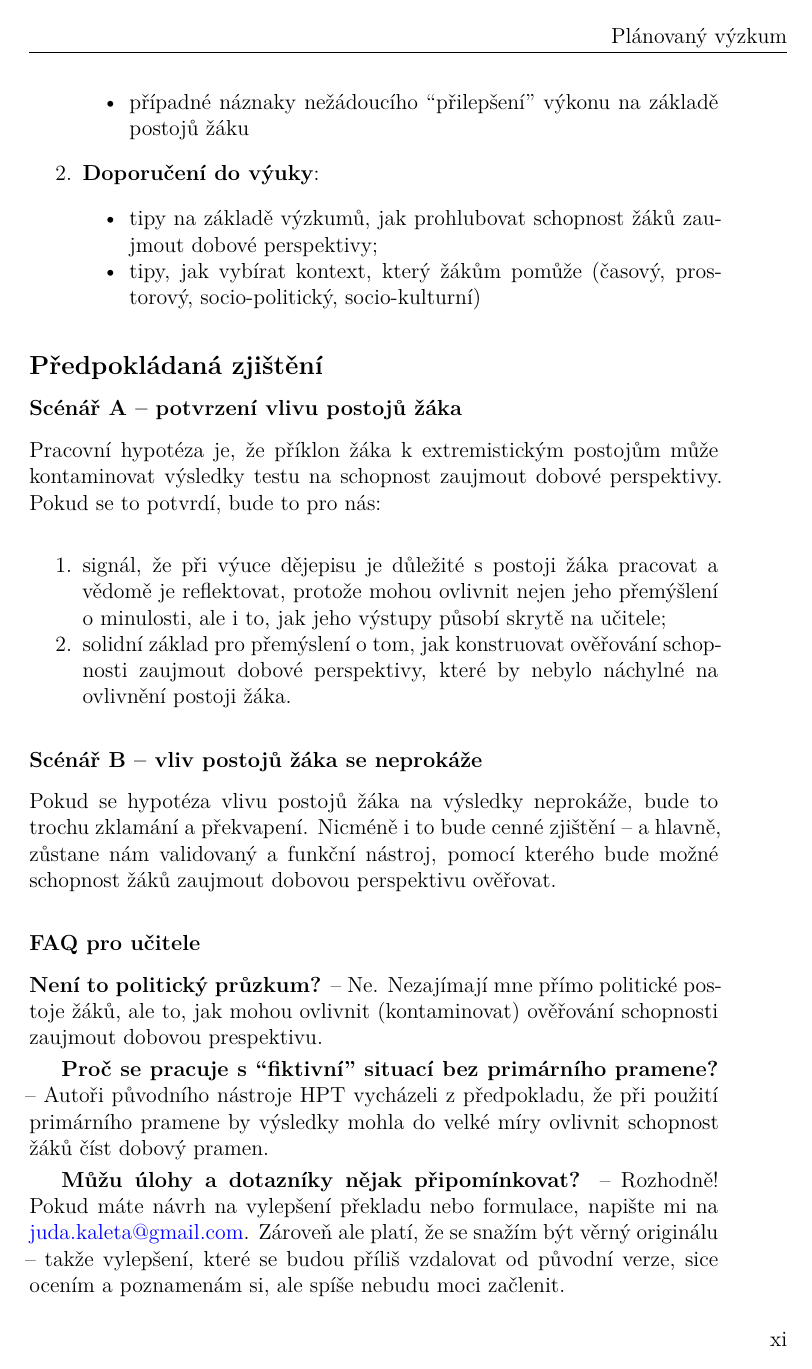
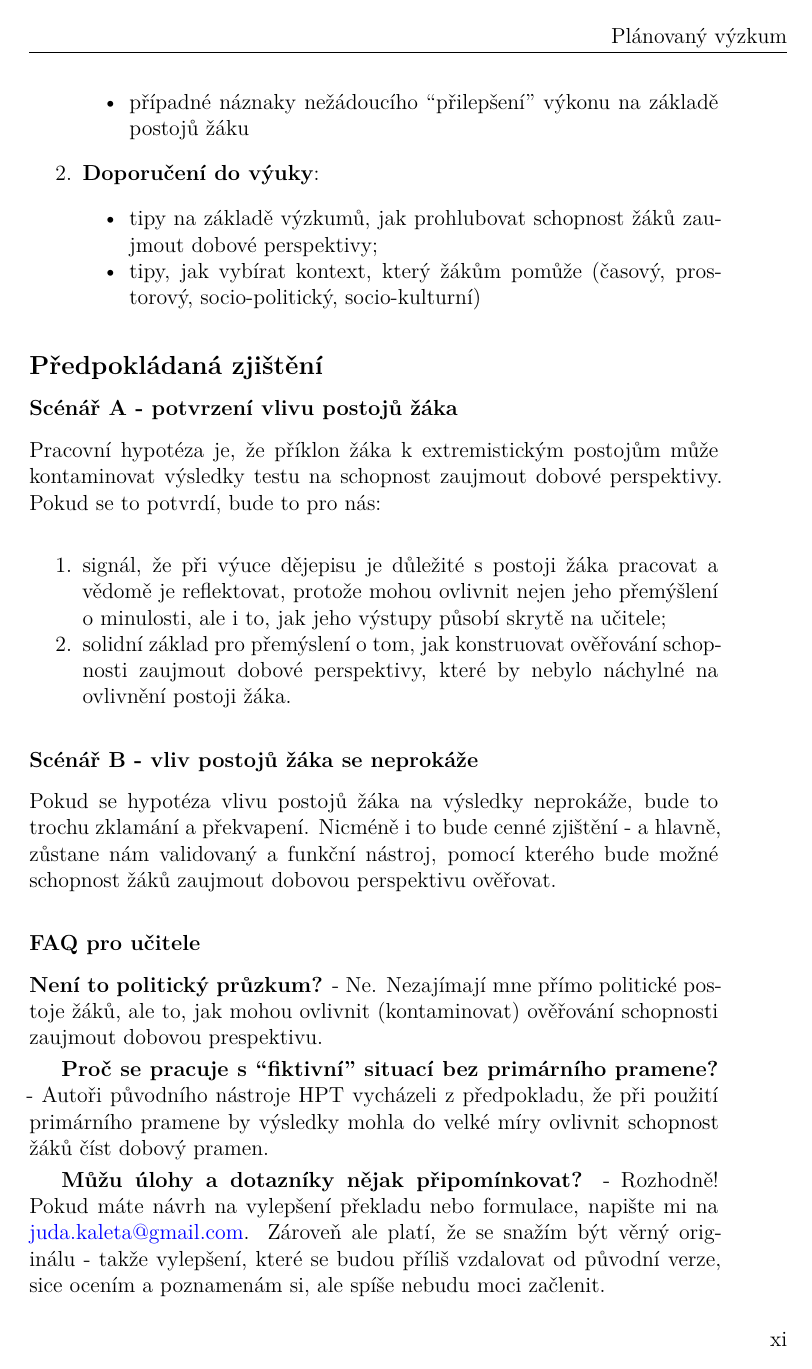
Before and after one commit to yetty/phd-public, a LaTeX book (judovo-overovani-historickeho-mysleni.tex): page 11 of 30. The pictures show the PDF file judovo-overovani-historickeho-mysleni.pdf that the author committed with the source.

Commit message:
yetty published a site update

```diff
--- a/judovo-overovani-historickeho-mysleni.tex
+++ b/judovo-overovani-historickeho-mysleni.tex
@@ -513,7 +513,7 @@ Kromě toho by výzkum měl čéskym učitelům přispět
   ověřeným nástroje pro ověření současných perspektiv žáků (FR-LF, KSA-3, SDR-5)
 \end{itemize}
 
-Tyto nástroje by měly učitelům pomoci lépe diagnostikovat, jak na tom jejich žáci jsou jak se schopností zaujmout dobové perspektivy, tak ohledně příklonu k různým autoritářským postojům -- a v konečném důsledku tedy pomoci lépe přizpůsobit výuku moderních a soudobých dějin potřebám konkrétní třídy.
+Tyto nástroje by měly učitelům pomoci lépe diagnostikovat, jak na tom jejich žáci jsou jak se schopností zaujmout dobové perspektivy, tak ohledně příklonu k různým autoritářským postojům - a v konečném důsledku tedy pomoci lépe přizpůsobit výuku moderních a soudobých dějin potřebám konkrétní třídy.
 
 \subsubsection{Jak to bude prakticky probíhat}\label{jak-to-bude-prakticky-probuxedhat}
 
@@ -529,20 +529,20 @@ Tyto nástroje by měly učitelům pomoci lépe diagnostikovat, jak na tom jejic
 \item
   \textbf{Sběr základních údajů:} dotazník je anonymní, žáci pouze zadají svou třídu, pohlaví a poslední známku z dějepisu.
 \item
-  \textbf{Mini-test znalostí (6 položek)} -- pro zjištění vlivu znalostí na schopnost zaujmout dobové perspektivy. \autocite{Huijgen_et_al2017Toward}
+  \textbf{Mini-test znalostí (6 položek)} - pro zjištění vlivu znalostí na schopnost zaujmout dobové perspektivy. \autocite{Huijgen_et_al2017Toward}
 \item
-  \textbf{Úkol na dobové perspektivy} -- český překlad ověřeného nástroje, který je postaven na fiktiní situaci z meziválečného Německa. \autocite{Hartmann_Hasselhorn2008Historical}
+  \textbf{Úkol na dobové perspektivy} - český překlad ověřeného nástroje, který je postaven na fiktiní situaci z meziválečného Německa. \autocite{Hartmann_Hasselhorn2008Historical}
 \item
-  \textbf{Krátký anonymní dotazník postojů} -- obsahuje náhodně seřazené položky tří nástrojů:
+  \textbf{Krátký anonymní dotazník postojů} - obsahuje náhodně seřazené položky tří nástrojů:
 
   \begin{itemize}
   \tightlist
   \item
     FR-LF (mini verze o 6 položkách) - měří postoje k autoritářské vládě a zlehčování nacismu \autocite{Decker_et_al2013Rechtsextremismus}
   \item
-    KSA-3 -- měří ultra-pravicovou názorovou orientaci \autocite{Beierlein_et_al2014Die_Kurzskala,Nießen_et_al2019An_English}
+    KSA-3 - měří ultra-pravicovou názorovou orientaci \autocite{Beierlein_et_al2014Die_Kurzskala,Nießen_et_al2019An_English}
   \item
-    SDR-5 -- měří sociální žádoucnost, tedy jak moc ovlivňuje odpovědi žáků to, aby vypadali dobře \autocite{Hays_et_al1989A_Five}
+    SDR-5 - měří sociální žádoucnost, tedy jak moc ovlivňuje odpovědi žáků to, aby vypadali dobře \autocite{Hays_et_al1989A_Five}
   \end{itemize}
 \end{enumerate}
 
@@ -597,7 +597,7 @@ Tyto nástroje by měly učitelům pomoci lépe diagnostikovat, jak na tom jejic
 
 \subsection{Předpokládaná zjištění}\label{pux159edpokluxe1danuxe1-zjiux161tux11bnuxed}
 
-\subsubsection{Scénář A -- potvrzení vlivu postojů žáka}\label{scuxe9nuxe1ux159-a-potvrzenuxed-vlivu-postojux16f-ux17euxe1ka}
+\subsubsection{Scénář A - potvrzení vlivu postojů žáka}\label{scuxe9nuxe1ux159-a---potvrzenuxed-vlivu-postojux16f-ux17euxe1ka}
 
 Pracovní hypotéza je, že příklon žáka k extremistickým postojům může kontaminovat výsledky testu na schopnost zaujmout dobové perspektivy. Pokud se to potvrdí, bude to pro nás:
 
@@ -610,28 +610,26 @@ Pracovní hypotéza je, že příklon žáka k extremistickým postojům může
   solidní základ pro přemýslení o tom, jak konstruovat ověřování schopnosti zaujmout dobové perspektivy, které by nebylo náchylné na ovlivnění postoji žáka.
 \end{enumerate}
 
-\subsubsection{Scénář B -- vliv postojů žáka se neprokáže}\label{scuxe9nuxe1ux159-b-vliv-postojux16f-ux17euxe1ka-se-neprokuxe1ux17ee}
+\subsubsection{Scénář B - vliv postojů žáka se neprokáže}\label{scuxe9nuxe1ux159-b---vliv-postojux16f-ux17euxe1ka-se-neprokuxe1ux17ee}
 
-Pokud se hypotéza vlivu postojů žáka na výsledky neprokáže, bude to trochu zklamání a překvapení. Nicméně i to bude cenné zjištění -- a hlavně, zůstane nám validovaný a funkční nástroj, pomocí kterého bude možné schopnost žáků zaujmout dobovou perspektivu ověřovat.
+Pokud se hypotéza vlivu postojů žáka na výsledky neprokáže, bude to trochu zklamání a překvapení. Nicméně i to bude cenné zjištění - a hlavně, zůstane nám validovaný a funkční nástroj, pomocí kterého bude možné schopnost žáků zaujmout dobovou perspektivu ověřovat.
 
 \subsubsection{FAQ pro učitele}\label{faq-pro-uux10ditele}
 
-\textbf{Není to politický průzkum?} -- Ne. Nezajímají mne přímo politické postoje žáků, ale to, jak mohou ovlivnit (kontaminovat) ověřování schopnosti zaujmout dobovou prespektivu.
+\textbf{Není to politický průzkum?} - Ne. Nezajímají mne přímo politické postoje žáků, ale to, jak mohou ovlivnit (kontaminovat) ověřování schopnosti zaujmout dobovou prespektivu.
 
-\textbf{Proč se pracuje s \enquote{fiktivní} situací bez primárního pramene?} -- Autoři původního nástroje HPT vycházeli z předpokladu, že při použití primárního pramene by výsledky mohla do velké míry ovlivnit schopnost žáků číst dobový pramen.
+\textbf{Proč se pracuje s \enquote{fiktivní} situací bez primárního pramene?} - Autoři původního nástroje HPT vycházeli z předpokladu, že při použití primárního pramene by výsledky mohla do velké míry ovlivnit schopnost žáků číst dobový pramen.
 
-\textbf{Můžu úlohy a dotazníky nějak připomínkovat?} -- Rozhodně! Pokud máte návrh na vylepšení překladu nebo formulace, napište mi na \href{mailto:juda.kaleta@gmail.com}{\nolinkurl{juda.kaleta@gmail.com}}. Zároveň ale platí, že se snažím být věrný originálu -- takže vylepšení, které se budou příliš vzdalovat od původní verze, sice ocením a poznamenám si, ale spíše nebudu moci začlenit.
+\textbf{Můžu úlohy a dotazníky nějak připomínkovat?} - Rozhodně! Pokud máte návrh na vylepšení překladu nebo formulace, napište mi na \href{mailto:juda.kaleta@gmail.com}{\nolinkurl{juda.kaleta@gmail.com}}. Zároveň ale platí, že se snažím být věrný originálu - takže vylepšení, které se budou příliš vzdalovat od původní verze, sice ocením a poznamenám si, ale spíše nebudu moci začlenit.
 
 \section{Výsledky výzkumu}\label{vuxfdsledky-vuxfdzkumu}
 
 V dějepise se často snažíme žákům pomoci porozumět lidem v minulosti v jejich dobovém kontextu, nikoli je hodnotit dnešníma očima. Tuto schopnost se výzkumně snaží zachytit test Historical Perspective Taking (HPT). Jenže\ldots{}
 
-\protect\phantomsection\label{pythbox}
 Nemůže žák dosáhnout dobrého výsledku v testu dobových perspektiv spíše proto, že jeho \textbf{současné postoje souzní s postoji historických aktérů}, než proto, že skutečně dobře historicky uvažuje?
 
-Konkrétně: nemohou zda autoritářské nebo pro-nacistické postoje „vylepšit`` výsledek v úloze zaměřené na porozumění meziválečnému Německu?
+Konkrétně: nemohou zda autoritářské nebo pro-nacistické postoje „vylepšit'' výsledek v úloze zaměřené na porozumění meziválečnému Německu?
 
-\protect\phantomsection\label{pythbox}
 \textbf{Ne, předpoklad, že žáci s autoritářskými postoji dosáhnou lepších výsledků v HPT testu, se nepotvrdil.} Korelace mezi postoji a výsledky v HPT byla velmi slabá až nulová. To znamená, že výsledky v HPT testu nejsou kontaminovány současnými postoji žáků. Dobrá zpráva pro učitele dějepisu - výsledky v HPT testu skutečně odrážejí schopnost žáků zaujmout dobové perspektivy, nikoliv jejich současné názory. \textbf{Můžete ho tedy bez obav používat jako nástroj pro diagnostiku historického myšlení vašich žáků.}
 
 \subsection{Jak výzkum probíhal?}\label{jak-vuxfdzkum-probuxedhal}
```
Also changed, not shown: reference-keys.txt (+2 -2 lines), judovo-overovani-historickeho-mysleni.pdf, judovo-overovani-historickeho-mysleni_files/figure-html/hpt_results-1.png, judovo-overovani-historickeho-mysleni.tex (8 more changed lines), 2 other files.
